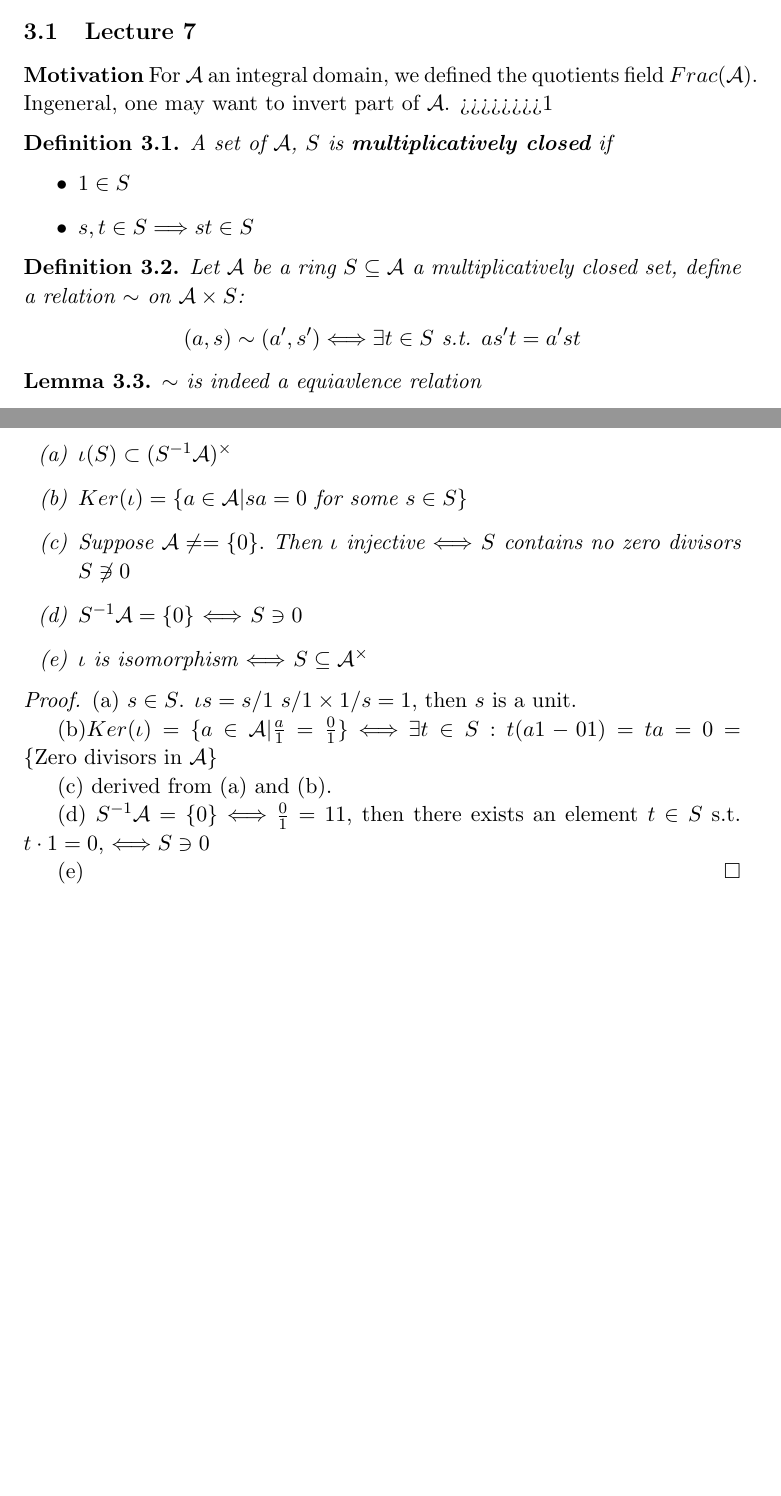
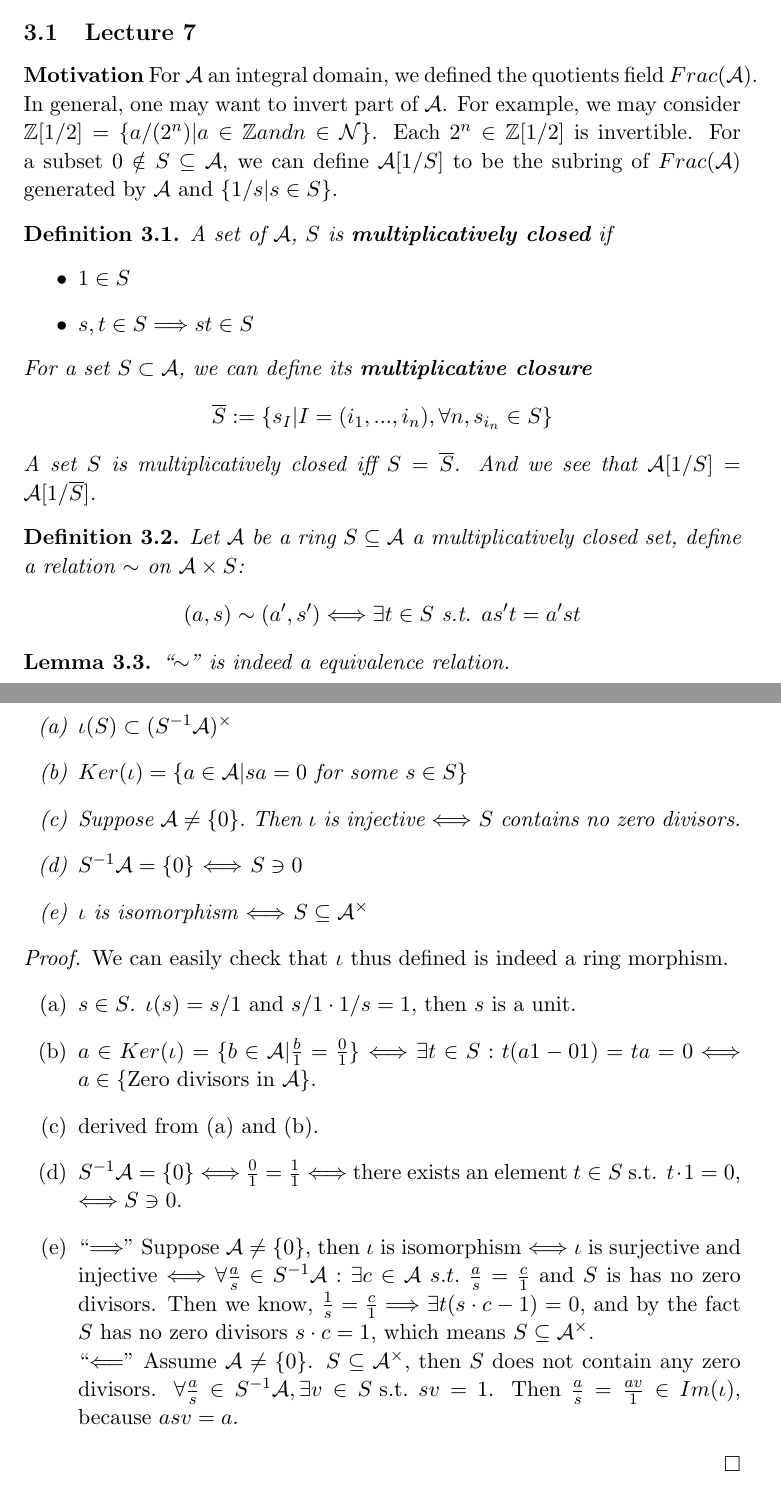
Before and after one commit to ldXiao/Notes2017fall, a LaTeX document (CA/CA.tex): two parts of pages 33 and 34 of 36 before the commit and two parts of pages 33 and 35 of 38 after it, joined at a grey line, cut so that both start at the same text, the shorter picture padded with empty space. The pictures show the PDF file CA/CA.pdf that the author committed with the source.

Commit message:
CA till oct 11 assembled

```diff
--- a/CA/CA.tex
+++ b/CA/CA.tex
@@ -1522,8 +1522,7 @@ $$
 
 \subsection{Lecture 7}
 \textbf{Motivation}
-For $\cala$ an integral domain, we defined the quotients field $Frac(\cala)$. Ingeneral, one may want to invert part of $\cala$.
->>>>>>>>1
+For $\cala$ an integral domain, we defined the quotients field $Frac(\cala)$. In general, one may want to invert part of $\cala$. For example, we may consider $\intg[1/2]=\{a/(2^n)|a\in \intg and n\in \mathcal{N}\}$. Each $2^n\in \intg[1/2]$ is invertible. For a subset $0\notin S\subseteq \cala$, we can define $\cala[1/S]$ to be the subring of $Frac(\cala)$ generated by $\cala$ and $\{1/s|s\in S\}$.
 
 \begin{dfn}
 A set of $\cala$, $S$ is \textbf{multiplicatively closed} if
@@ -1531,7 +1530,13 @@ A set of $\cala$, $S$ is \textbf{multiplicatively closed} if
 \item $1\in S$
 \item $s,t\in S\Lrta st\in S$
 \end{itemize}
-\end{dfn}
+For a set $S\subset \cala$, we can define its \textbf{multiplicative closure}
+$$
+\overline{S}:=\{s_{I}|I=(i_1,...,i_n), \forall{n},  s_{i_n}\in S\}
+$$
+A set $S$ is multiplicatively closed iff $S=\overline{S}$. And we see that $\cala[1/S]=\cala[1/\overline{S}]$.
+\end{dfn}
+
 
 \begin{dfn}
 Let $\cala$ be a ring $S\subseteq \cala$ a multiplicatively closed set, define a relation $\sim $ on $\cala\times S$:
@@ -1541,7 +1546,7 @@ $$
 \end{dfn}
 
 \begin{lemma}
-$\sim$ is indeed a equiavlence relation
+``$\sim$'' is indeed a equivalence relation.
 \end{lemma}
 \begin{proof}
 reflectivity and symmetricity are trivial, for the transtivity
@@ -1559,7 +1564,8 @@ $$
 $$
 \end{proof}
 \begin{dfn}
-$S^{-1}\cala:(\cala\times S/\sim)$, and we denote the equivalence class of $(a,s)$ by $a/s$
+We define
+$S^{-1}\cala:(\cala\times S/\sim)$.  And we denote the equivalence class of $(a,s)$ by $a/s$.
 \end{dfn}
 \begin{prop}
 There are well defined maps:
@@ -1572,11 +1578,8 @@ $$
 $$
 0_{S^{-1}\cala}=\frac{0}{1}\text{ and } 1_{S^{-1}\cala}=\frac{1}{1}
 $$
-Then $(S^{-1}\cala,0_{S^{-1}\cala},1_{S^{-1}\cala},+,\times)$ is a ring.
+Then $(S^{-1}\cala,0_{S^{-1}\cala},1_{S^{-1}\cala},+,\cdot)$ is a ring.
 \end{prop}
-\begin{ex}
->>>>>>>>>2
-\end{ex}
-
-We say $S^{-1}\cala$ is \textbf{localization of $\cala$ with respect to $S$}
-When $\cala$ is an integral domain, $S=\cala-\{0\}$, the $S^{-1}\cala=Frac(\cala)$
+One can check that the above ring operation and $0,1$ are well-defined. e.g.\\
+$$
+\begin{aligned}
@@ -1583,24 +1596,26 @@ When $\cala$ is an integral domain, $S=\cala-\{0\}$, the $S^{-1}\cala=Frac(\cala
 \begin{lemma}
-There exists a ring morphism $\iota$ from $\cala$ to $\S^{-1}\cala$ s.t each $a\in \cala$ maps to $a/1\in S^{-1}\cala$.
+There exists a ring morphism $\iota$ from $\cala$ to $S^{-1}\cala$ s.t each $a\in \cala$ maps to $a/1\in S^{-1}\cala$.
 It has to following property
 \begin{enumerate}[label=(\alph*)]
 \item $\iota(S)\subset (S^{-1}\cala)^{\times}$
 \item $Ker(\iota)=\{a\in \cala|sa=0 \text{ for some }s\in S\}$
-\item Suppose $\cala\neq=\{0\}.$ Then $\iota$ injective $\Longleftrightarrow$ $S$ contains no zero divisors $S\not \ni0$
+\item Suppose $\cala\neq\{0\}.$ Then $\iota$ is injective $\Longleftrightarrow$ $S$ contains no zero divisors.
 \item $S^{-1}\cala=\{0\}$ $\Longleftrightarrow$ $S\ni 0$
 \item $\iota$ is isomorphism  $\Longleftrightarrow $ $S\subseteq \cala^{\times}$
 \end{enumerate}
 \end{lemma}
-\begin{proof}
-(a) $s\in S$. $\iota s=s/1$ $s/1\times 1/s=1$, then $s$ is a unit.
-
-(b)$Ker(\iota)=\{a\in \cala|\frac{a}{1}=\frac{0}{1}\}$ $\Longleftrightarrow$ $\exists t\in S: t(a1-01)=ta=0=\{\text{Zero divisors in }\cala\}$
-
-(c) derived from (a) and (b).
-
-(d) $S^{-1}\cala=\{0\}$ $\Longleftrightarrow$ $\frac{0}{1}={1}{1}$, then there exists an element $t\in S$ s.t. $t\cdot1=0$, $\Longleftrightarrow S\ni 0$
-
-(e)
+\begin{proof}We can easily check that $\iota$ thus defined is indeed a ring morphism.
+\begin{enumerate}[label=(\alph*)]
+\item  $s\in S$. $\iota(s)=s/1$ and $s/1\cdot 1/s=1$, then $s$ is a unit.
+\item $a\in Ker(\iota)=\{b\in \cala|\frac{b}{1}=\frac{0}{1}\}$ $\Longleftrightarrow$ $\exists t\in S: t(a1-01)=ta=0\Llrta a\in\{\text{Zero divisors in }\cala\}$.
+\item  derived from (a) and (b).
+\item $S^{-1}\cala=\{0\}$ $\Longleftrightarrow$ $\frac{0}{1}=\frac{1}{1}$ $\Llrta$  there exists an element $t\in S$ s.t. $t\cdot1=0$, $\Longleftrightarrow S\ni 0$.
+\item ``$\Lrta$'' Suppose $\cala\neq \{0\}$, then $\iota $ is isomorphism $\Llrta$  $\iota$ is surjective and injective $\Llrta$ $\forall \frac{a}{s}\in S^{-1}\cala: \exists c\in \cala\ s.t.\ \frac{a}{s}=\frac{c}{1}$ and $S$ is has no zero divisors. Then we know, $\frac{1}{s}=\frac{c}{1}\Lrta\exists  t(s\cdot c-1)=0$, and by the fact $S$ has no zero divisors $s\cdot c=1$, which means $S\subseteq \cala^{\times}$.\\
+``$\Llta$'' Assume $\cala\neq\{0\}$. $S\subseteq\cala^\times$, then $S$ does not contain any zero divisors. $\forall \frac{a}{s}\in S^{-1}\cala, \exists v\in S \text{ s.t. } sv=1$. Then $ \frac{a}{s}=\frac{av}{1}\in Im(\iota)$, because $a s v=a$.
+
+
+
+\end{enumerate}
 \end{proof}
 
 \begin{ex}
@@ -1609,4 +1624,3 @@ $\cala:=\{\text{functions } f:X\lrta \reals\}$ is a ring of the the multiplicati
 \end{ex}
 \begin{lemma}
 Let $B:=\{\text{functions }U\lrta \reals\}$.
-Then the natural map $j:S^{-1}\cala\lrta B$ is an isomorphism $\frac{a}{s}\mapsto [U\ni x\mapsto\frac{a(x)}{s{x}}\in\reals]$
@@ -1620,0 +1635 @@ Say $\frac{a}{s}=\frac{a'}{s'}$. Thus $\exists t\in S, a s' t=a' s t/$
+\tilde{b}:X\lrta \reals
@@ -1621,3 +1646,5 @@ Say $\frac{a}{s}=\frac{a'}{s'}$. Thus $\exists t\in S, a s' t=a' s t/$
+$j\circ k=1$, $b\in B$
+$\frac{\tilde{b}(x)}{1(x)}=b(x)\forall x\in U$
 
 $k\circ j=1$ Say $b=j(\frac{a}{s})$, what we want is $\tilde{b}/1=a/s$, i.e. $\exists t\in S:(a\cdot 1-\tilde{b}\cdot s)t=0$.
 
@@ -1639,0 +1664,7 @@ $$
+f(a):=\tilde{f}\left(\frac{a}{1}\right).
+$$
+i.e. every morphism $f:\cala\lrta\calb$ s.t. $f(S)\subseteq \calb^{\times}$, there exists a unique morphism $\tilde{f}:S^{-1}\cala\lrta \calb$ s.t. $f=\tilde{f}\circ\iota$, where $\iota $ is the canonical morphism $\iota:\cala\lrta S^{-1}\cala:a\mapsto \frac{a}{1}$.
+\[
+\begin{tikzcd}
+S\ar[r,hook] &\cala  \arrow[r,"f"] \arrow[d,"\iota"] & \calb \\
+&T\arrow[ur,swap,"\exists !\tilde{f}"]  &
@@ -1650,3 +1679,0 @@ $$
-\frac{a}{s}=\frac{a'}{s'}?\Lrta f(a)f(s)^{-1}=f(a')f(s')^{-1}
-$$
-This is guaranteed, $\exists t\in S: as' t=a's t$ $\Lrta (f(a)f(s')^{-1}-f(a')f(s)^{-1})f(t)=0$
@@ -1652,0 +1686 @@ This is guaranteed, $\exists t\in S: as' t=a's t$ $\Lrta (f(a)f(s')^{-1}-f(a')f(
+\frac{a}{s}=\frac{a'}{s'}\overset{?}{\Lrta} f(a)f(s)^{-1}=f(a')f(s')^{-1}
@@ -1660,6 +1696,4 @@ This is guaranteed, $\exists t\in S: as' t=a's t$ $\Lrta (f(a)f(s')^{-1}-f(a')f(
     \item
-    $\scp\subset \cala$ is a prime ideal, then $\cala-\scp$ is multiplicatively closed. We can define (In fact then $\cala-\scp$ is multiplicatively closed is equivalent to $\scp$ is prime)
+    $\scp\subset \cala$ is a prime ideal, then $\cala-\scp$ is multiplicatively closed (By the definition of prime ideals). We can define (In fact then $\cala-\scp$ is multiplicatively closed is equivalent to $\scp$ is prime)
     $\cala_{\scp}:=S_{\scp}^{-1}\cala$
 \end{itemize}
-Caution that if $\scp=(f)$, usually $\cala_(f)\neq \cala_{f}$
-\end{ex}
@@ -1672,2 +1700,2 @@ Then $\varphi^*:Spec(\calb)\lrta Spec(\cala)$
-Back to $\iota \cala\lrta S^{-1}\cala$.
-\begin{prop}
+Caution that if $\scp=(f)$, usually $\cala_{(f)}\neq \cala_{f}$
+\end{ex}
@@ -1674,3 +1709,4 @@ Back to $\iota \cala\lrta S^{-1}\cala$.
+\begin{prop}\
 \begin{enumerate}[label=(\alph*)]
 \item $\iota^*:Spec(S^{-1}\cala))\lrta\{\scp\in Spec(\cala)|\scp\cap S=\emptyset\}$
 \item For any ideal $\sca\subseteq \cala$, $\iota_*(\sca)=\{a/s|a\in\sca,s\in S\}$
@@ -1684 +1716,0 @@ Back to $\iota \cala\lrta S^{-1}\cala$.
-(c) $\iota_*(\sca)=S^{-1}\cala\Llrta \exists a\in \sca, s\in S$ s.t. $a/s=1/1$
@@ -1685 +1723,2 @@ Back to $\iota \cala\lrta S^{-1}\cala$.
+ $\iota_*(\sca)=S^{-1}\cala\Llrta \exists a\in \sca, s\in S$ s.t. $a/s=1/1$
 $\Llrta\exists t\in S$ s.t. $\sca\ni ta=ts\in S$, then $\sca\cap S\neq\emptyset$. Conversely, $\sca\cap S\neq \emptyset$, any $a\in \sca, a=s\in S$, then $a/s=1/1$.
```
Also changed, not shown: CA/CA.pdf, CA/CA.tex (97 more changed lines), 3 other files.
